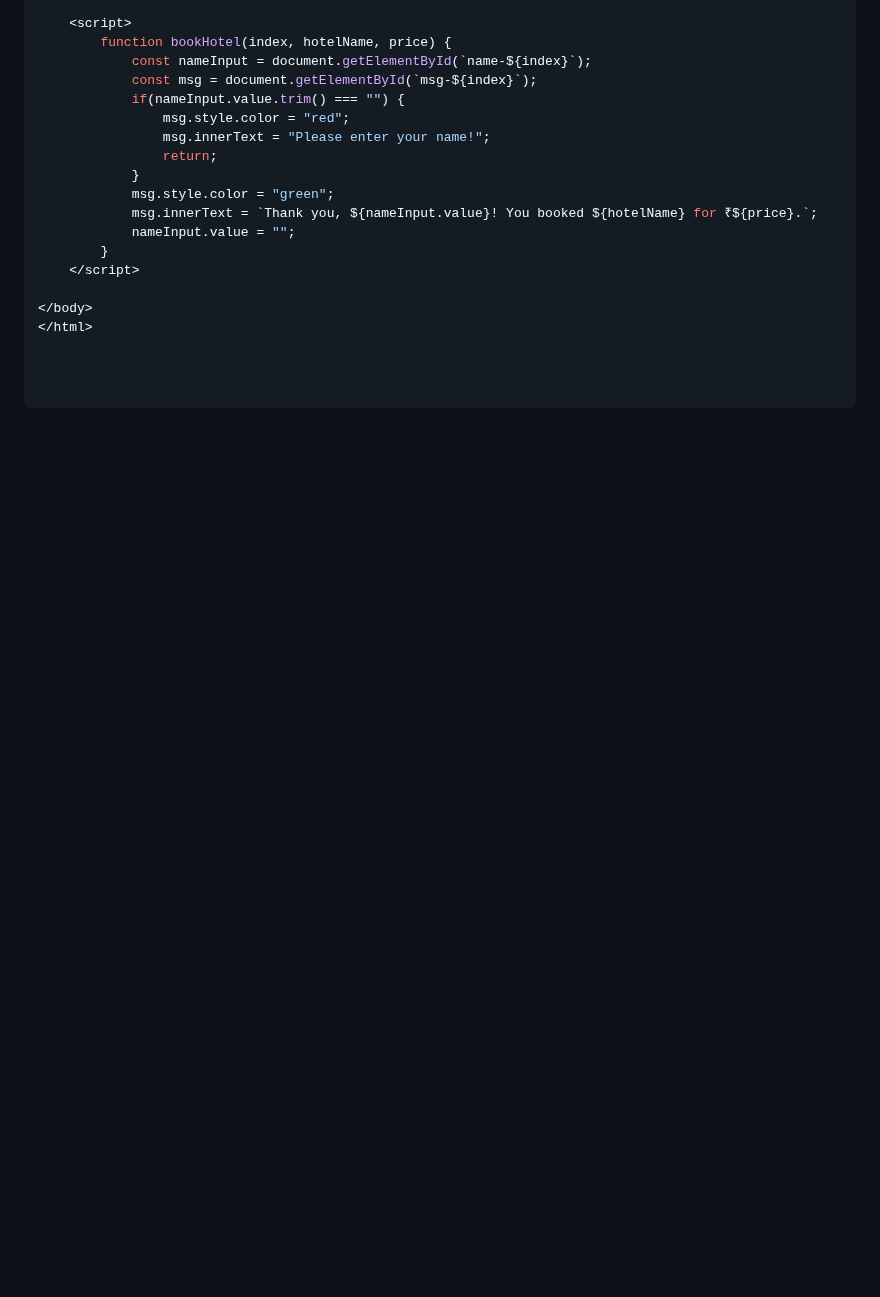
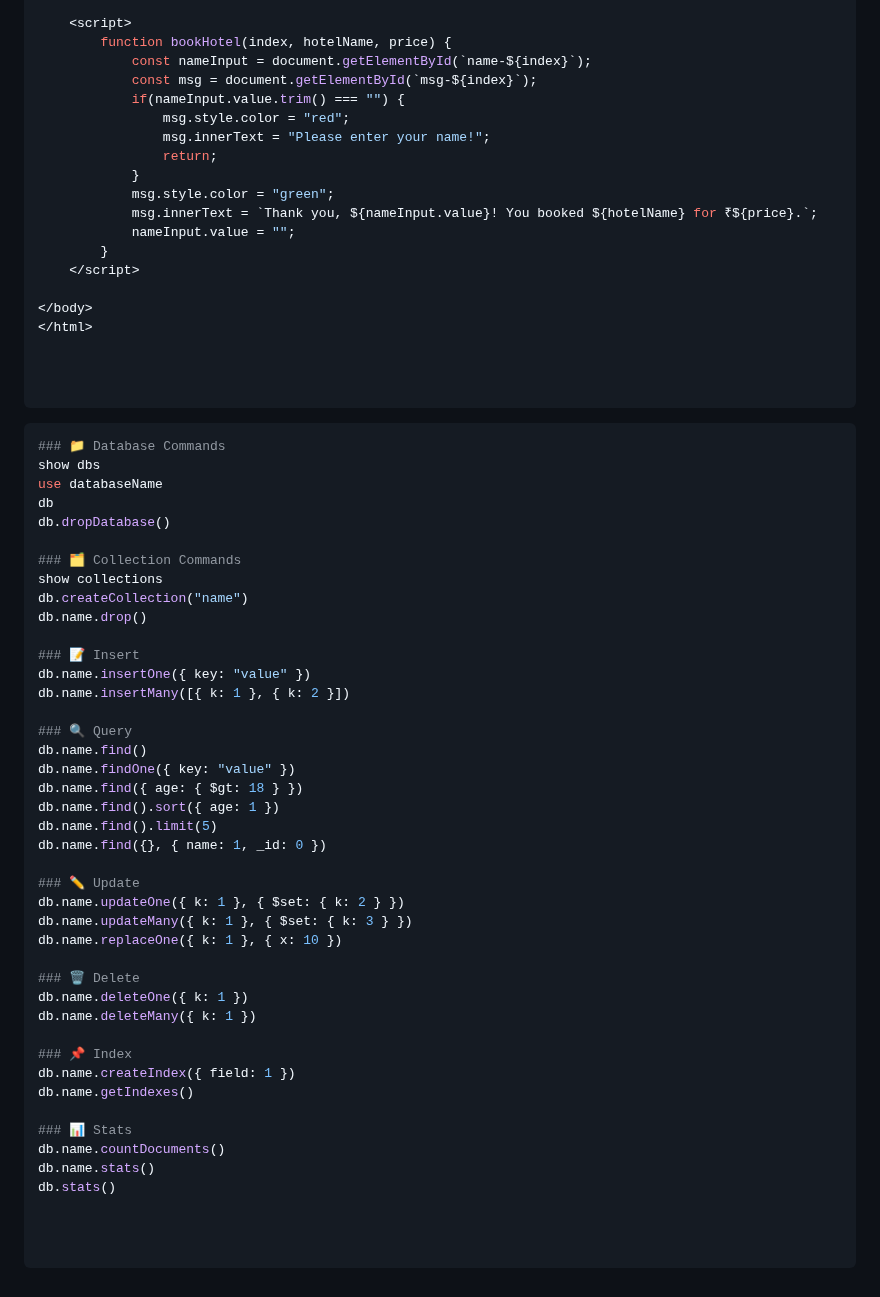
Before and after one commit to Gurupatil0003/01_Flask_Tutorial, a Markdown page: hotel.md, the part around the change. Drawn GitHub-style; blank space fills up the shorter version.

Commit message:
Update hotel.md
Signed-off-by: GURANNA GOUDA <110026505+Gurupatil0003@users.noreply.github.com>

````diff
--- a/hotel.md
+++ b/hotel.md
@@ -631,3 +631,50 @@ h1 {
 
 
 ```
+
+
+```python
+### 📁 Database Commands
+show dbs
+use databaseName
+db
+db.dropDatabase()
+
+### 🗂️ Collection Commands
+show collections
+db.createCollection("name")
+db.name.drop()
+
+### 📝 Insert
+db.name.insertOne({ key: "value" })
+db.name.insertMany([{ k: 1 }, { k: 2 }])
+
+### 🔍 Query
+db.name.find()
+db.name.findOne({ key: "value" })
+db.name.find({ age: { $gt: 18 } })
+db.name.find().sort({ age: 1 })
+db.name.find().limit(5)
+db.name.find({}, { name: 1, _id: 0 })
+
+### ✏️ Update
+db.name.updateOne({ k: 1 }, { $set: { k: 2 } })
+db.name.updateMany({ k: 1 }, { $set: { k: 3 } })
+db.name.replaceOne({ k: 1 }, { x: 10 })
+
+### 🗑️ Delete
+db.name.deleteOne({ k: 1 })
+db.name.deleteMany({ k: 1 })
+
+### 📌 Index
+db.name.createIndex({ field: 1 })
+db.name.getIndexes()
+
+### 📊 Stats
+db.name.countDocuments()
+db.name.stats()
+db.stats()
+
+
+
+```
````
